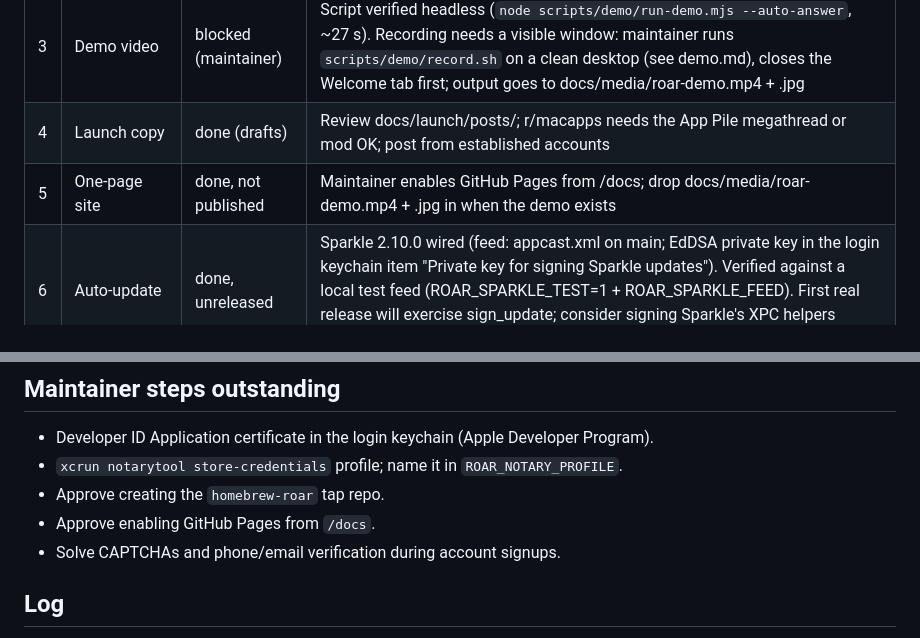
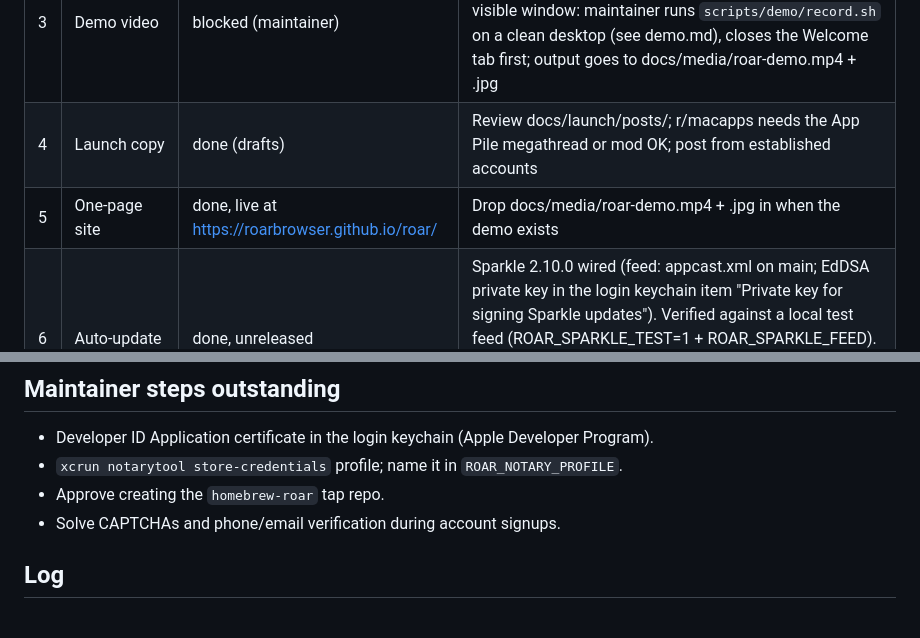
Before and after one commit to roarbrowser/roar, a Markdown page: docs/launch/STATUS.md, 2 parts joined by grey strips. Rendered like a GitHub page.

Commit message:
Brand rule for naming Dia; site live

```diff
--- a/docs/launch/STATUS.md
+++ b/docs/launch/STATUS.md
@@ -11,7 +11,7 @@ States: `todo`, `in progress`, `done`, `blocked (maintainer)`.
 | 2 | Import from Arc | done (d3fb35d) | Verify against a real Arc StorableSidebar.json when one is available (fixture is modeled on open-source exporters) |
 | 3 | Demo video | blocked (maintainer) | Script verified headless (`node scripts/demo/run-demo.mjs --auto-answer`, ~27 s). Recording needs a visible window: maintainer runs `scripts/demo/record.sh` on a clean desktop (see demo.md), closes the Welcome tab first; output goes to docs/media/roar-demo.mp4 + .jpg |
 | 4 | Launch copy | done (drafts) | Review docs/launch/posts/; r/macapps needs the App Pile megathread or mod OK; post from established accounts |
-| 5 | One-page site | done, not published | Maintainer enables GitHub Pages from /docs; drop docs/media/roar-demo.mp4 + .jpg in when the demo exists |
+| 5 | One-page site | done, live at https://roarbrowser.github.io/roar/ | Drop docs/media/roar-demo.mp4 + .jpg in when the demo exists |
 | 6 | Auto-update | done, unreleased | Sparkle 2.10.0 wired (feed: appcast.xml on main; EdDSA private key in the login keychain item "Private key for signing Sparkle updates"). Verified against a local test feed (ROAR_SPARKLE_TEST=1 + ROAR_SPARKLE_FEED). First real release will exercise sign_update; consider signing Sparkle's XPC helpers individually once Developer ID signing is live |
 | 8 | Agents per profile | done (unreleased) | Per-space "Allow agents" switch (space menu, welcome page); Chromium filter hides off spaces from /json/list, Target.* and direct attach; MCP asks which profile when several are on; use_profile tool. Known gaps: toggling off does not drop an already-attached agent; workers in blocked pages still listed |
 | 7 | Brand accounts | in progress | Done: Gmail, GitHub org, X @roarbrowser, Product Hunt @roarbrowser (X login) (see docs/brand/ACCOUNTS.md). Next: Reddit u/roarbrowser, Hacker News roarbrowser |
@@ -21,7 +21,6 @@ States: `todo`, `in progress`, `done`, `blocked (maintainer)`.
 - Developer ID Application certificate in the login keychain (Apple Developer Program).
 - `xcrun notarytool store-credentials` profile; name it in `ROAR_NOTARY_PROFILE`.
 - Approve creating the `homebrew-roar` tap repo.
-- Approve enabling GitHub Pages from `/docs`.
 - Solve CAPTCHAs and phone/email verification during account signups.
 
 ## Log
```
Also changed, not shown: docs/brand/BRAND.md (+1 -1 lines).
